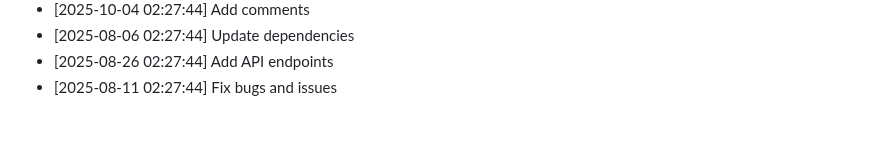
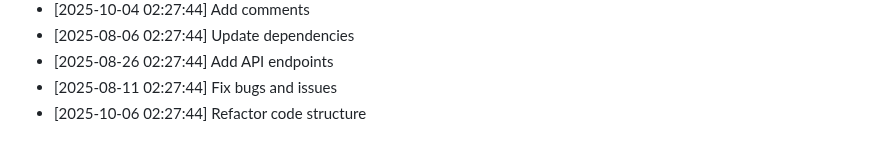
Before and after one commit to yash2277-ctrl/personal-portfolio, a Markdown page: README.md, the part around the change. Drawn GitHub-style.

Commit message:
test: Refactor code structure

```diff
--- a/README.md
+++ b/README.md
@@ -572,3 +572,4 @@ Full Stack Developer | MERN Stack Specialist
 - [2025-08-06 02:27:44] Update dependencies
 - [2025-08-26 02:27:44] Add API endpoints
 - [2025-08-11 02:27:44] Fix bugs and issues
+- [2025-10-06 02:27:44] Refactor code structure
```
